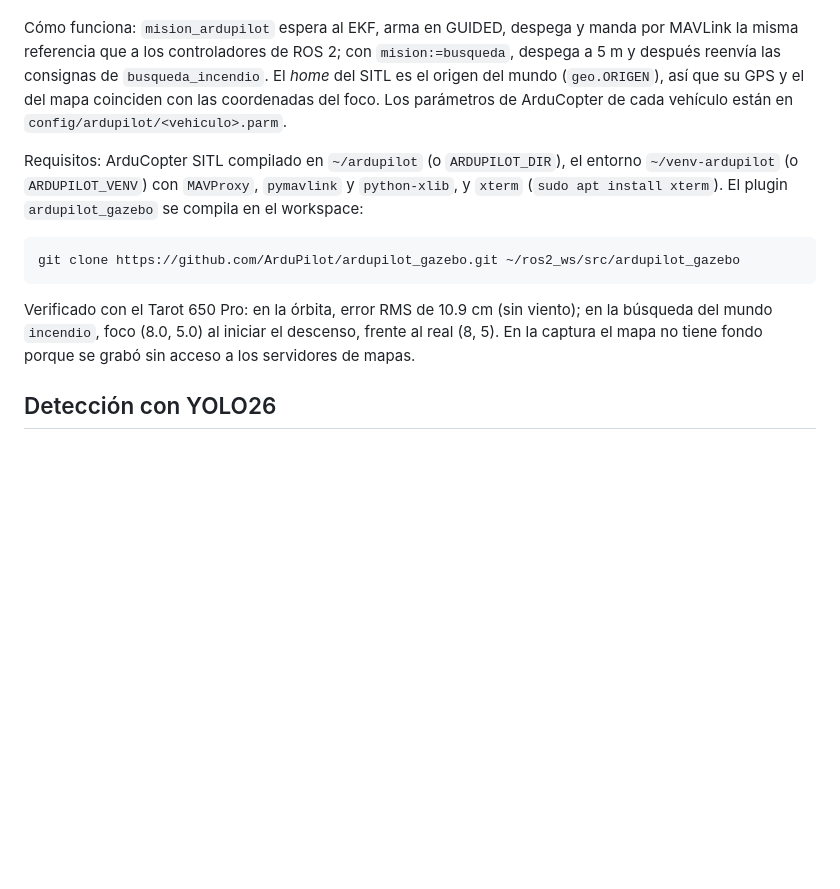
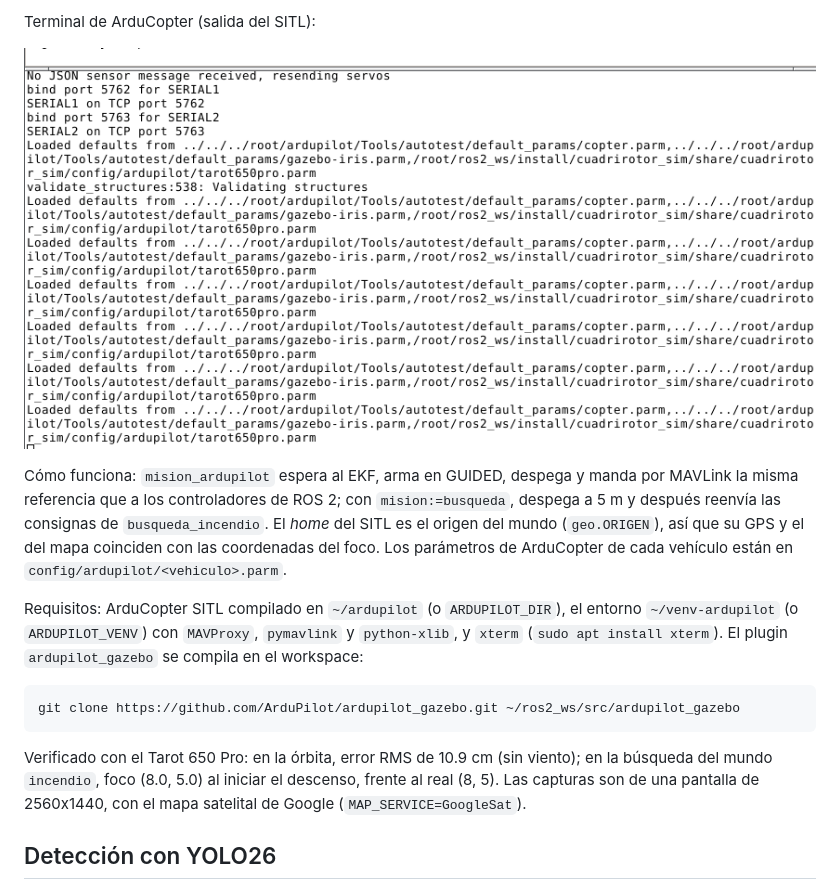
Before and after one commit to jairoroke/Deteccion-basica-de-Incendio-con-ROS2-Gazebo-Ubuntu, a Markdown page: README.md, the part around one of its changes. GitHub-like rendering; pictures changed too: docs/ardupilot_terminal_arducopter.png (added); blank space fills up the shorter version.

```diff
--- a/README.md
+++ b/README.md
@@ -97,3 +109,6 @@ Con la interfaz se abren y se acomodan solas (`ventanas_sitl.py`) las ventanas d
+Terminal de ArduCopter (salida del SITL):
+
+![Terminal de ArduCopter](docs/ardupilot_terminal_arducopter.png)
 
 Cómo funciona: `mision_ardupilot` espera al EKF, arma en GUIDED, despega y manda por MAVLink la
 misma referencia que a los controladores de ROS 2; con `mision:=busqueda`, despega a 5 m y después
@@ -108,8 +123,8 @@ Requisitos: ArduCopter SITL compilado en `~/ardupilot` (o `ARDUPILOT_DIR`), el e
     git clone https://github.com/ArduPilot/ardupilot_gazebo.git ~/ros2_ws/src/ardupilot_gazebo
 
 Verificado con el Tarot 650 Pro: en la órbita, error RMS de 10.9 cm (sin viento); en la búsqueda
-del mundo `incendio`, foco (8.0, 5.0) al iniciar el descenso, frente al real (8, 5). En la captura
-el mapa no tiene fondo porque se grabó sin acceso a los servidores de mapas.
+del mundo `incendio`, foco (8.0, 5.0) al iniciar el descenso, frente al real (8, 5). Las capturas
+son de una pantalla de 2560x1440, con el mapa satelital de Google (`MAP_SERVICE=GoogleSat`).
 
 ## Detección con YOLO26
 
```
Also changed, not shown: other parts of README.md (+14 -2 lines), docs/ardupilot_consola.png (added), docs/ardupilot_gazebo.jpg (added), docs/ardupilot_mapa.jpg (added), docs/ardupilot_terminal_mavproxy.png (added), docs/ardupilot_ventanas.jpg, 2 other files.
